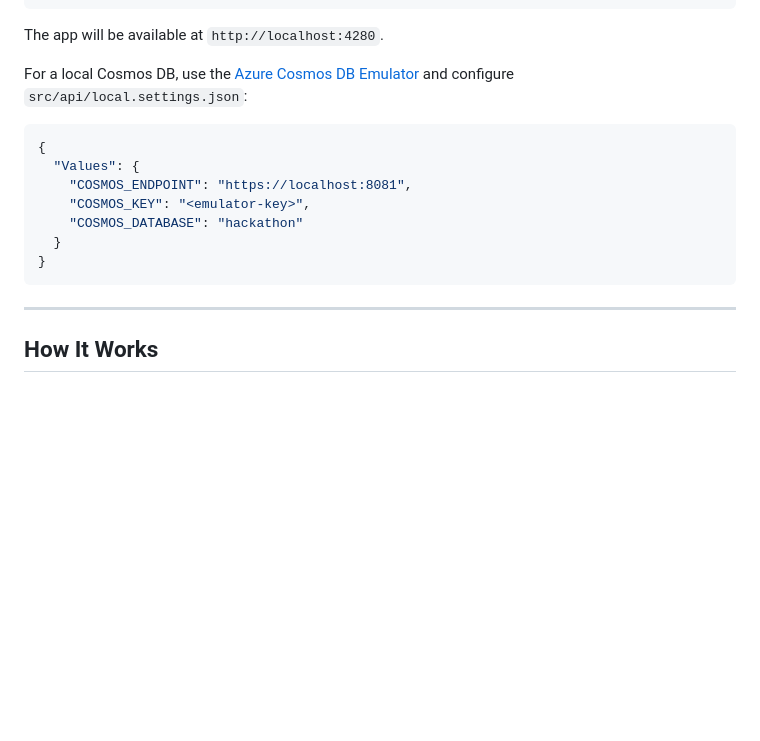
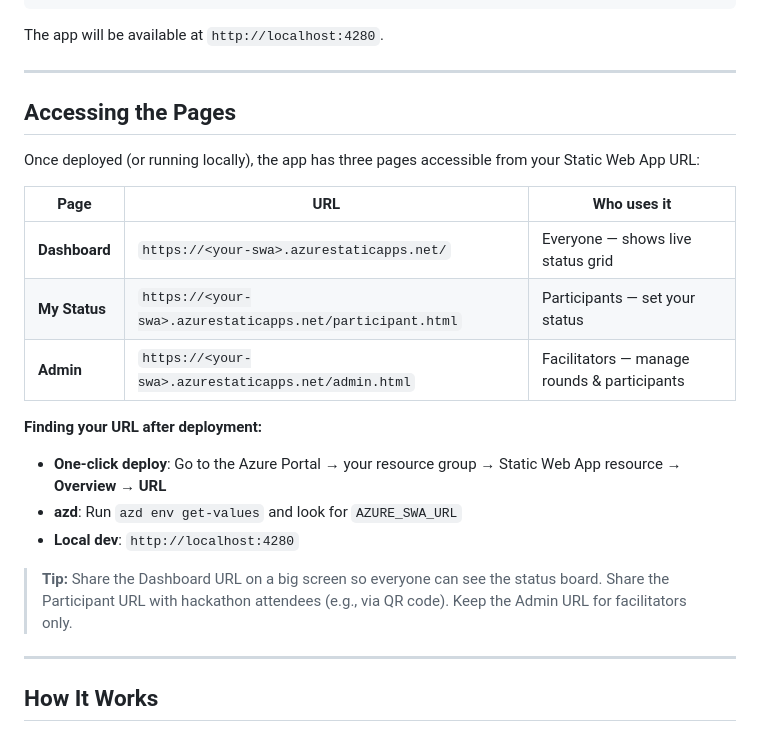
Before and after one commit to RaikHerrmann/hackathon-status, a Markdown page: README.md, the part around the change. GitHub-like rendering; blank space fills up the shorter version.

Commit message:
docs: add page URLs and access instructions

````diff
--- a/README.md
+++ b/README.md
@@ -104,17 +104,25 @@ npx @azure/static-web-apps-cli start src/web --api-location src/api
 
 The app will be available at `http://localhost:4280`.
 
-For a local Cosmos DB, use the [Azure Cosmos DB Emulator](https://learn.microsoft.com/azure/cosmos-db/local-emulator) and configure `src/api/local.settings.json`:
+---
 
-```json
-{
-  "Values": {
-    "COSMOS_ENDPOINT": "https://localhost:8081",
-    "COSMOS_KEY": "<emulator-key>",
-    "COSMOS_DATABASE": "hackathon"
-  }
-}
-```
+## Accessing the Pages
+
+Once deployed (or running locally), the app has three pages accessible from your Static Web App URL:
+
+| Page | URL | Who uses it |
+|------|-----|-------------|
+| **Dashboard** | `https://<your-swa>.azurestaticapps.net/` | Everyone — shows live status grid |
+| **My Status** | `https://<your-swa>.azurestaticapps.net/participant.html` | Participants — set your status |
+| **Admin** | `https://<your-swa>.azurestaticapps.net/admin.html` | Facilitators — manage rounds & participants |
+
+**Finding your URL after deployment:**
+
+- **One-click deploy**: Go to the Azure Portal → your resource group → Static Web App resource → **Overview** → **URL**
+- **azd**: Run `azd env get-values` and look for `AZURE_SWA_URL`
+- **Local dev**: `http://localhost:4280`
+
+> **Tip:** Share the Dashboard URL on a big screen so everyone can see the status board. Share the Participant URL with hackathon attendees (e.g., via QR code). Keep the Admin URL for facilitators only.
 
 ---
 
````
